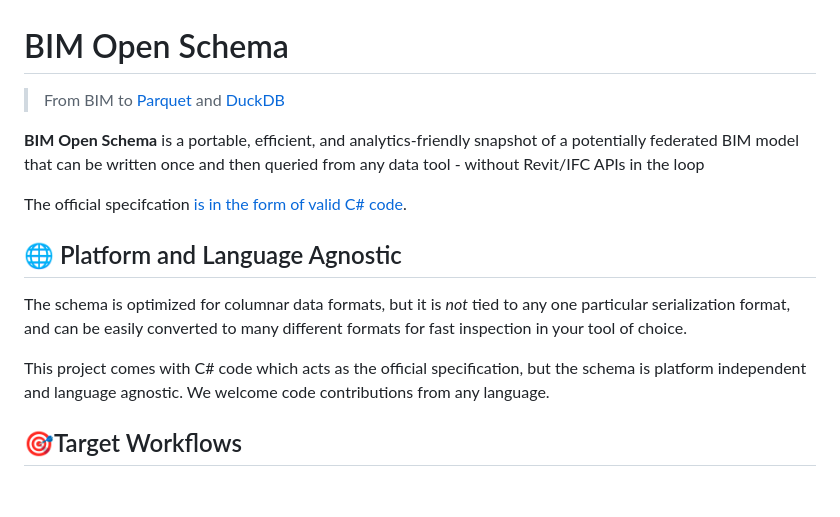
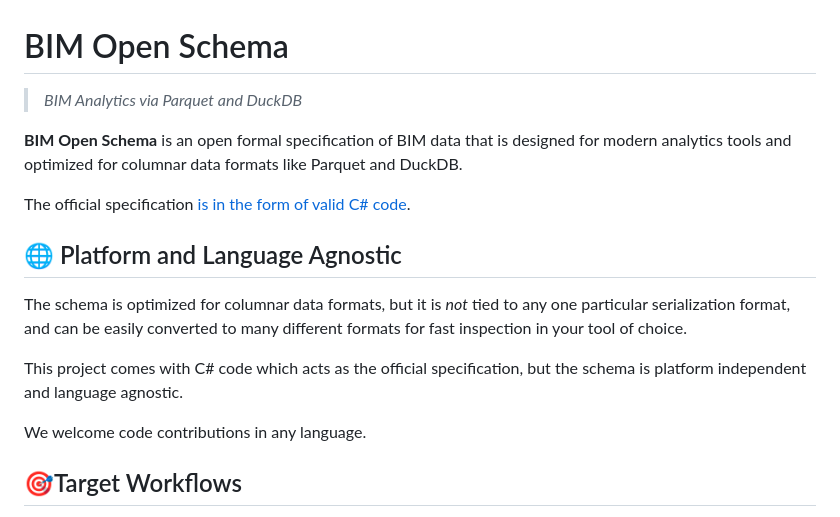
Before and after one commit to ara3d/bim-open-schema, a Markdown page: README.md, the part around the change. GitHub-like rendering; blank space fills up the shorter version.

```diff
--- a/README.md
+++ b/README.md
@@ -1,11 +1,11 @@
 # BIM Open Schema
 
-> From BIM to [Parquet](https://parquet.apache.org/) and [DuckDB](https://duckdb.org/)
+>  _BIM Analytics via Parquet and DuckDB_
 
-**BIM Open Schema** is a portable, efficient, and analytics‑friendly snapshot of a potentially federated BIM model that can be written
-once and then queried from any data tool - without Revit/IFC APIs in the loop
+**BIM Open Schema** is an open formal specification of BIM data that is designed for modern
+analytics tools and optimized for columnar data formats like Parquet and DuckDB.
 
-The official specifcation [is in the form of valid C# code](https://github.com/ara3d/bim-open-schema/blob/main/src/Ara3D.BimOpenSchema/BIMOpenSchema.cs).
+The official specification [is in the form of valid C# code](https://github.com/ara3d/bim-open-schema/blob/main/src/Ara3D.BimOpenSchema/BIMOpenSchema.cs).
 
 ## 🌐 Platform and Language Agnostic
 
@@ -13,7 +13,9 @@ The schema is optimized for columnar data formats, but it is *not* tied to any o
 and can be easily converted to many different formats for fast inspection in your tool of choice.
 
 This project comes with C# code which acts as the official specification, but the schema is platform independent
-and language agnostic. We welcome code contributions from any language.
+and language agnostic.
+
+We welcome code contributions in any language.
 
 ## 🎯Target Workflows
 
```
